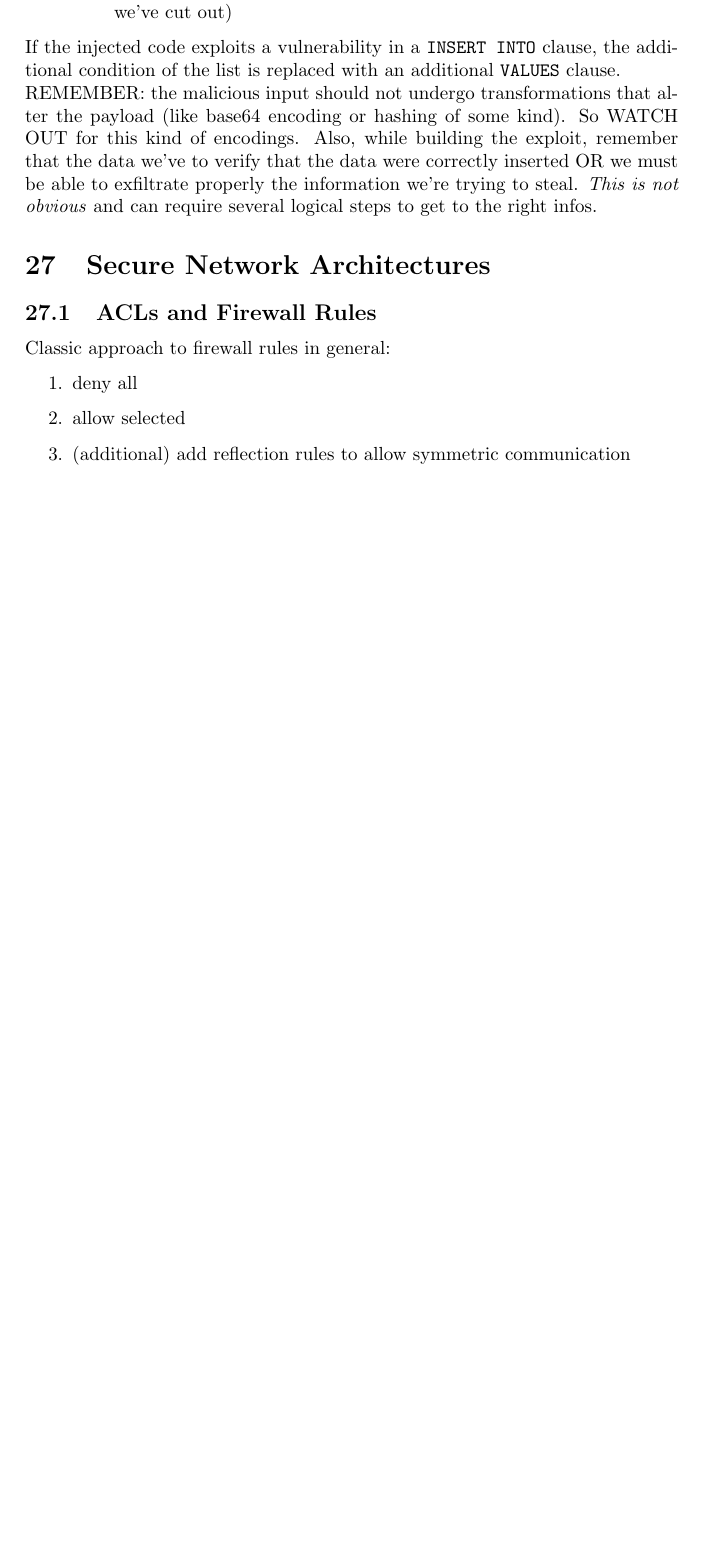
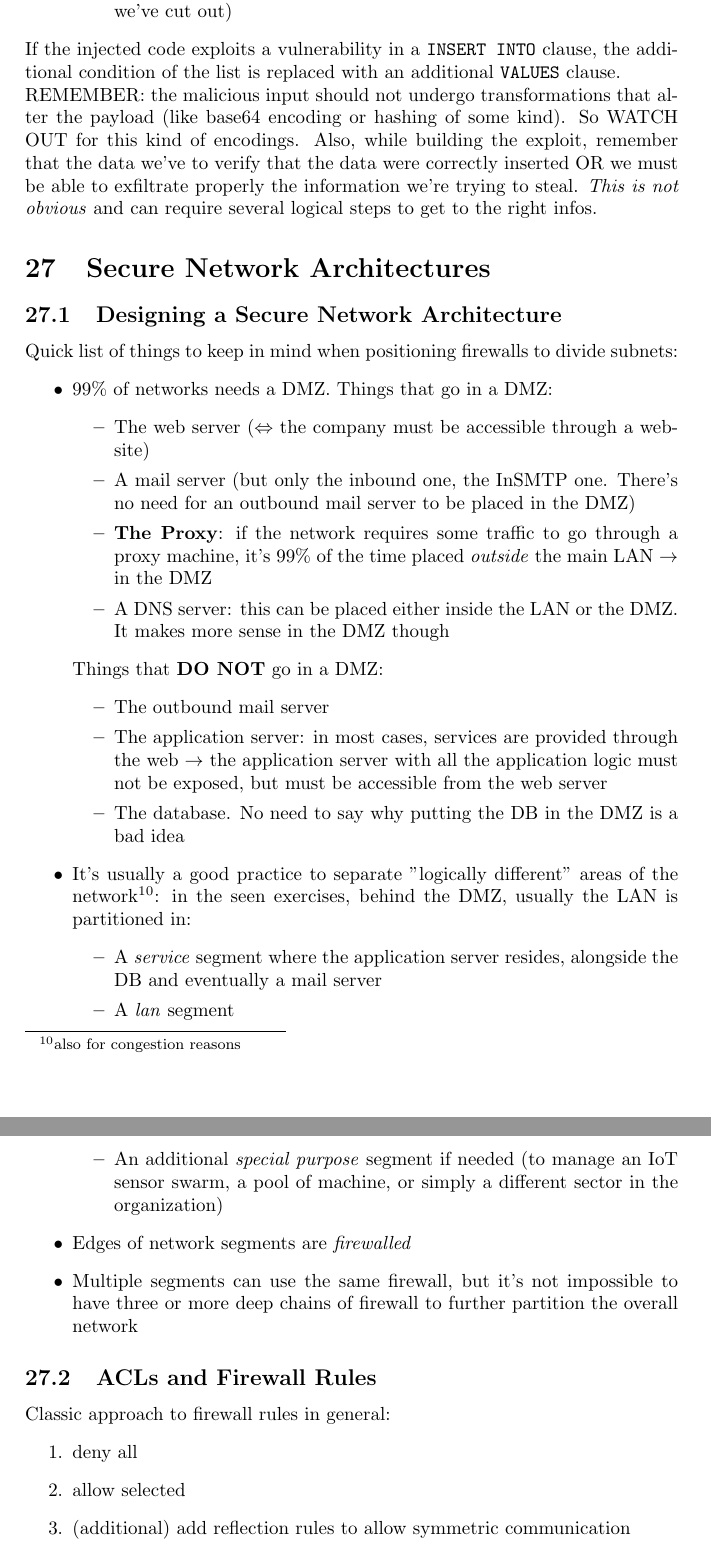
Before and after one commit to strarave/CS2021, a LaTeX document (ComputerSecurityNotes.tex): part of page 42 of 43 before the commit and two parts of pages 42 and 43 of 44 after it, the two joined at a grey line, cut so that both start at the same text, the shorter picture padded with empty space. Compiled offline with pdfLaTeX.

```diff
--- a/ComputerSecurityNotes.tex
+++ b/ComputerSecurityNotes.tex
@@ -821,6 +821,32 @@
 				REMEMBER: the malicious input should not undergo transformations that alter the payload (like base64 encoding or hashing of some kind). So WATCH OUT for this kind of encodings. Also, while building the exploit, remember that the data we've to verify that the data were correctly inserted OR we must be able to exfiltrate properly the information we're trying to steal. \emph{This is not obvious} and can require several logical steps to get to the right infos.
 
 		\section{Secure Network Architectures}
+			\subsection{Designing a Secure Network Architecture}
+				Quick list of things to keep in mind when positioning firewalls to divide subnets:
+				\begin{itemize}
+					\item 99\% of networks needs a DMZ. Things that go in a DMZ:
+						\begin{itemize}
+							\item The web server ($\Leftrightarrow$ the company must be accessible through a website)
+							\item A mail server (but only the inbound one, the InSMTP one. There's no need for an outbound mail server to be placed in the DMZ)
+							\item \textbf{The Proxy}: if the network requires some traffic to go through a proxy machine, it's 99\% of the time placed \textit{outside} the main LAN $\rightarrow$ in the DMZ
+							\item A DNS server: this can be placed either inside the LAN or the DMZ. It makes more sense in the DMZ though
+						\end{itemize}
+						Things that \textbf{DO NOT} go in a DMZ:
+						\begin{itemize}
+							\item The outbound mail server
+							\item The application server: in most cases, services are provided through the web $\rightarrow$ the application server with all the application logic must not be exposed, but must be accessible from the web server
+							\item The database. No need to say why putting the DB in the DMZ is a bad idea
+						\end{itemize}
+					\item It's usually a good practice to separate "logically different" areas of the network\footnote{also for congestion reasons}: in the seen exercises, behind the DMZ, usually the LAN is partitioned in:
+						\begin{itemize}
+							\item A \textit{service} segment where the application server resides, alongside the DB and eventually a mail server
+							\item A \textit{lan} segment
+							\item An additional \textit{special purpose} segment if needed (to manage an IoT sensor swarm, a pool of machine, or simply a different sector in the organization)
+						\end{itemize}
+					\item Edges of network segments are \textit{firewalled}
+					\item Multiple segments can use the same firewall, but it's not impossible to have three or more deep chains of firewall to further partition the overall network
+				\end{itemize}
+
 			\subsection{ACLs and Firewall Rules}
 				Classic approach to firewall rules in general:
 				\begin{enumerate}
```
Also changed, not shown: ComputerSecurityNotes.pdf.
